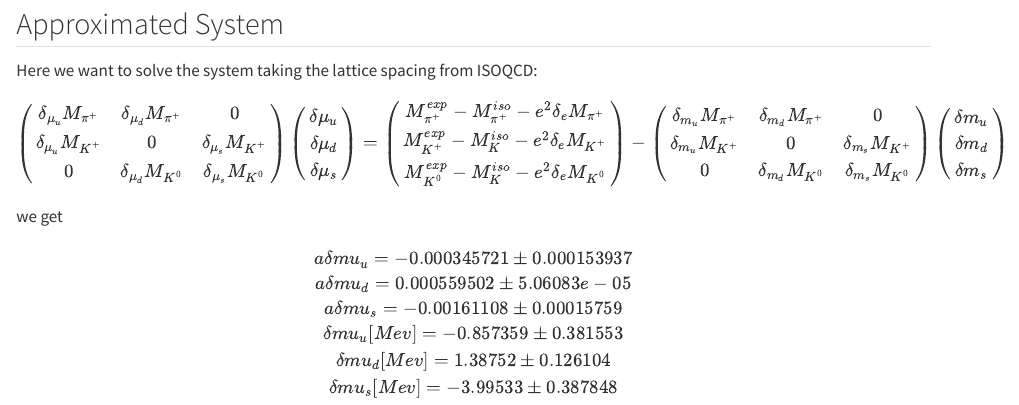
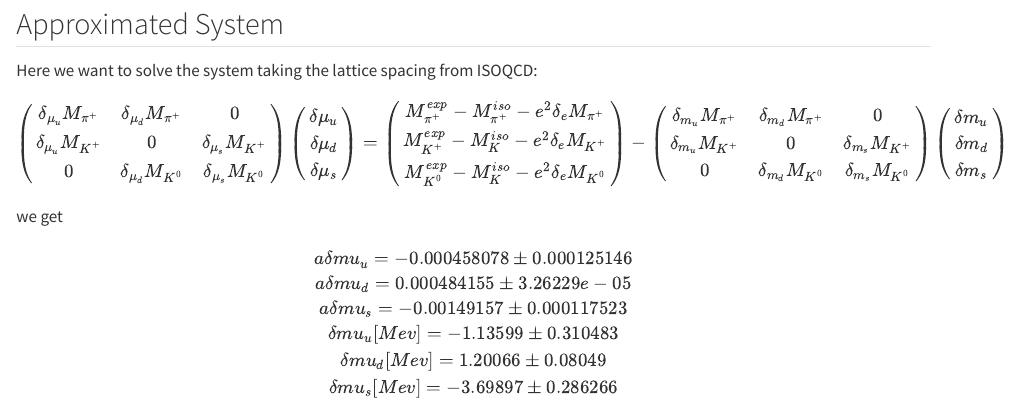
Before and after one commit to Marcogarofalo/LIBE_gm2, a Quarto document (LIBE_book/B48.qmd): the page in a window 1100 px wide, from 3330 px down. Rendered offline with R 4.5, knitr and Pandoc in place of Quarto, with nearby package versions; some code elsewhere in the file could not run offline.

Commit message:
printing

```diff
--- a/LIBE_book/B48.qmd
+++ b/LIBE_book/B48.qmd
@@ -300,10 +300,10 @@ $$
  we get
 
 $$
-a \delta mu_u = -0.000345721  \pm  0.000153937 \\
-a \delta mu_d = 0.000559502  \pm 5.06083e-05  \\
-a \delta mu_s = -0.00161108  \pm 0.00015759  \\
-\delta mu_u[Mev] = -0.857359 \pm  0.381553  \\
-\delta mu_d[Mev] = 1.38752 \pm  0.126104  \\
-\delta mu_s[Mev] = -3.99533 \pm  0.387848  \\
+a \delta mu_u = -0.000458078  \pm  0.000125146 \\
+a \delta mu_d = 0.000484155  \pm 3.26229e-05  \\
+a \delta mu_s = -0.00149157  \pm 0.000117523  \\
+\delta mu_u[Mev] = -1.13599 \pm  0.310483  \\
+\delta mu_d[Mev] = 1.20066 \pm  0.08049  \\
+\delta mu_s[Mev] = -3.69897 \pm  0.286266  \\
 $$
```
Also changed, not shown: 1 other file.
